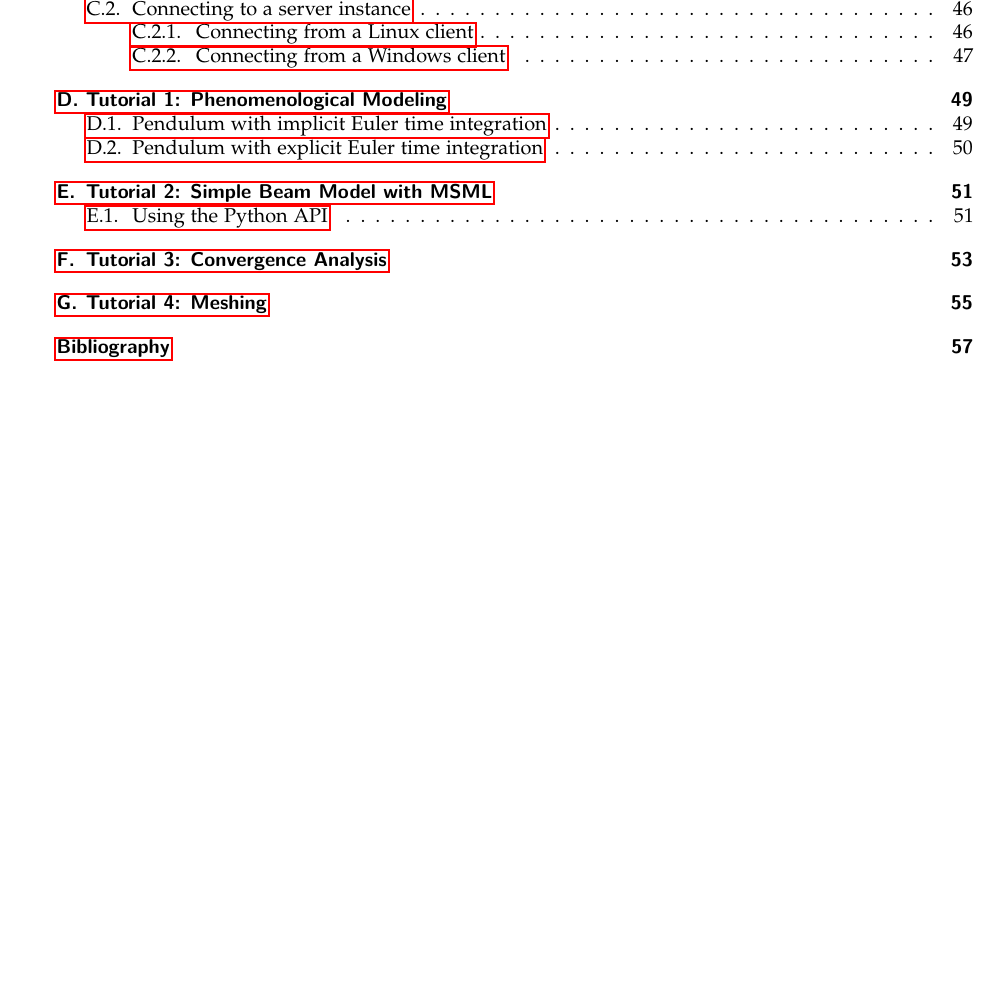
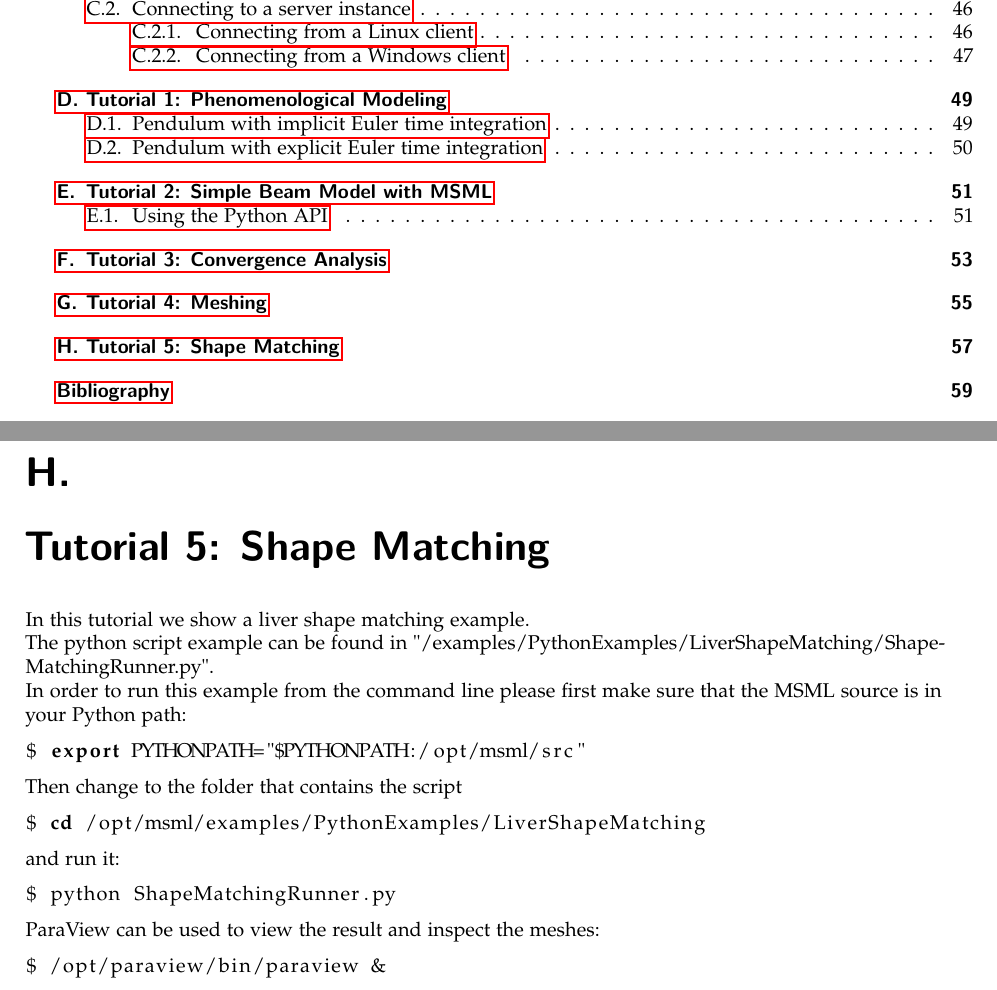
Before and after one commit to ssuwelack/soft-tissue-simulation, a LaTeX thesis (SoftTissueSimulationBook.tex, which reads tutorials/tutorial5_shapeMatching.tex): part of page 4 of 62 before the commit and two parts of pages 4 and 61 of 64 after it, the two joined at a grey line, cut so that both start at the same text, the shorter picture padded with empty space. Compiled offline with pdfLaTeX; an older LaTeX class or package is replaced by its successor.

Commit message:
Added tutorial 5 (shape matching).

```diff
--- /dev/null
+++ b/tutorials/tutorial5_shapeMatching.tex
@@ -0,0 +1,27 @@
+\chapter{Tutorial 5: Shape Matching}
+
+In this tutorial we show a liver shape matching example.
+
+The python script example can be found in "/examples/PythonExamples/LiverShapeMatching/ShapeMatchingRunner.py".
+
+In order to run this example from the command line please first make sure that the MSML source is in your Python path:
+\begin{lstlisting}[language=sh, breaklines=true]
+$ export PYTHONPATH="$PYTHONPATH:/opt/msml/src"
+\end{lstlisting}
+
+Then change to the folder that contains the script
+
+\begin{lstlisting}[language=sh, breaklines=true]
+$ cd /opt/msml/examples/PythonExamples/LiverShapeMatching
+\end{lstlisting}
+
+and run it:
+
+\begin{lstlisting}[language=sh, breaklines=true]
+$ python ShapeMatchingRunner.py
+\end{lstlisting}
+
+ParaView can be used to view the result and inspect the meshes:
+\begin{lstlisting}[language=sh, breaklines=true]
+$ /opt/paraview/bin/paraview &
+\end{lstlisting}
```
Also changed, not shown: SoftTissueSimulationBook.tex (+1 -0 lines), SoftTissueSimulationBook.pdf.
